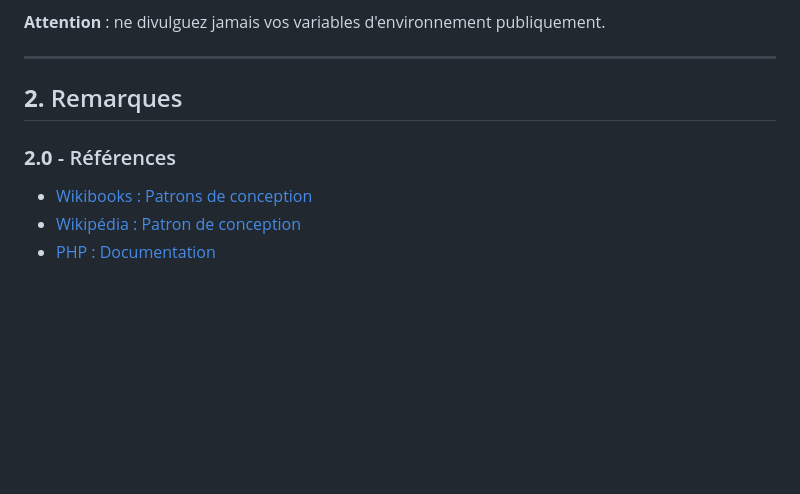
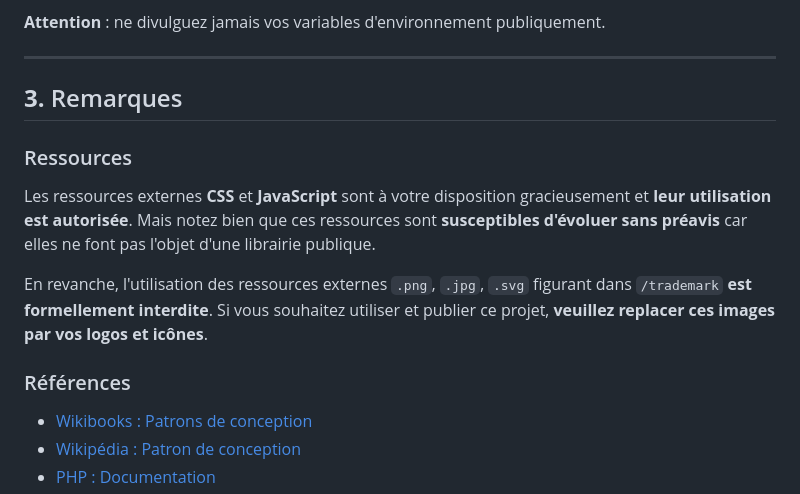
Before and after one commit to ElodieBayet/php-mvc, a Markdown page: README.md, the part around one of its changes. GitHub-like rendering; blank space fills up the shorter version.

Commit message:
Ajoute une clause d'utilisation des ressources externes

```diff
--- a/README.md
+++ b/README.md
@@ -127,9 +129,17 @@ Si vous déployez ce projet en ligne, dupliquez une nouvelle fois le fichier `en
 ---
 
 
-## **2.** Remarques
+## **3.** Remarques
 
-### **2.0** - Références
+
+### Ressources
+
+Les ressources externes **CSS** et **JavaScript** sont à votre disposition gracieusement et **leur utilisation est autorisée**. Mais notez bien que ces ressources sont **susceptibles d'évoluer sans préavis** car elles ne font pas l'objet d'une librairie publique.
+
+En revanche, l'utilisation des ressources externes `.png`, `.jpg`, `.svg` figurant dans `/trademark` **est formellement interdite**. Si vous souhaitez utiliser et publier ce projet, **veuillez replacer ces images par vos logos et icônes**.
+
+
+### Références
 
 - [Wikibooks : Patrons de conception](https://fr.wikibooks.org/wiki/Patrons_de_conception)
 - [Wikipédia : Patron de conception](https://fr.wikipedia.org/wiki/Patron_de_conception)
```
Also changed, not shown: other parts of README.md (+2 -0 lines).
